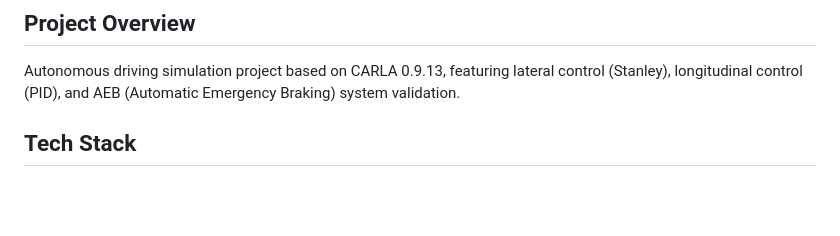
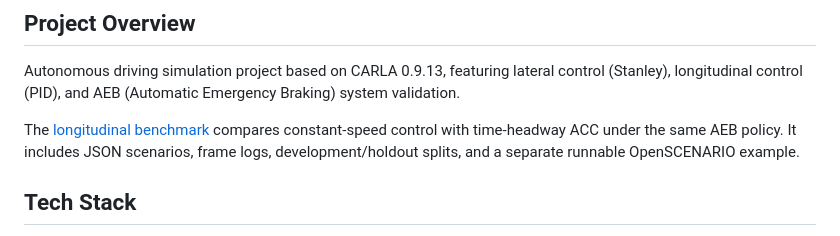
Before and after one commit to dengjilou/carla-aeb-autonomous-driving, a Markdown page: README.md, the part around the change. Rendered like a GitHub page; blank space fills up the shorter version.

Commit message:
Add CARLA-SUMO ACC benchmark and OpenSCENARIO example

```diff
--- a/README.md
+++ b/README.md
@@ -3,6 +3,11 @@
 ## Project Overview
 
 Autonomous driving simulation project based on CARLA 0.9.13, featuring lateral control (Stanley), longitudinal control (PID), and AEB (Automatic Emergency Braking) system validation.
+
+The [longitudinal benchmark](docs/longitudinal.md) compares constant-speed
+control with time-headway ACC under the same AEB policy. It includes JSON
+scenarios, frame logs, development/holdout splits, and a separate runnable
+OpenSCENARIO example.
 
 ## Tech Stack
 
```
Also changed, not shown: docs/longitudinal.md (added, +80 -0 lines), docs/images/acc_follow_holdout.png (added), 16 other files.
